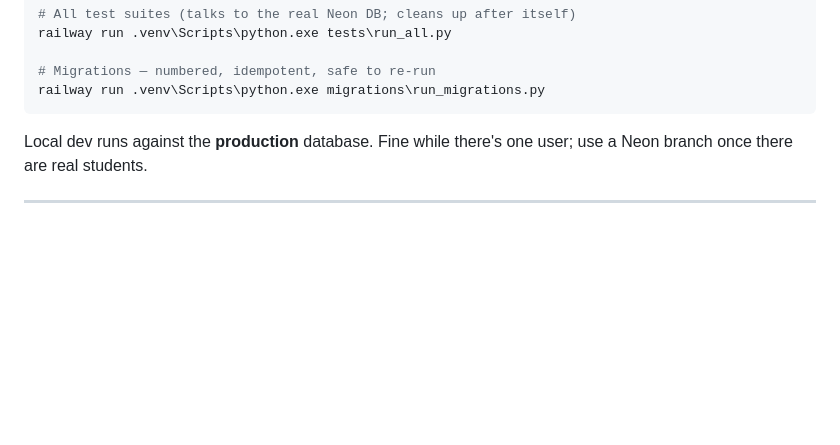
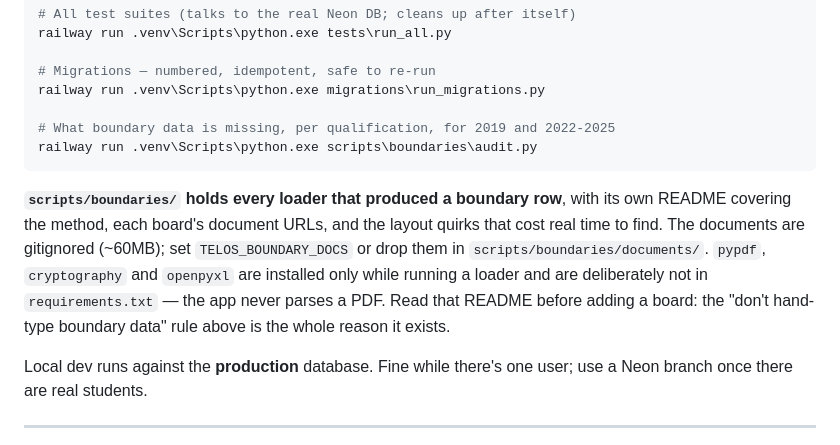
Before and after one commit to vineigenphase/Telos, a Markdown page: TELOS_STATE.md, the part around the change. GitHub-like rendering; blank space fills up the shorter version.

Commit message:
Point the state doc at scripts/boundaries
The loaders and the coverage audit are the first things to reach for when
picking this up again, and TELOS_STATE.md is what a reload reads.

Co-Authored-By: Claude Opus 5 <noreply@anthropic.com>

````diff
--- a/TELOS_STATE.md
+++ b/TELOS_STATE.md
@@ -510,7 +510,20 @@ railway run .venv\Scripts\python.exe tests\run_all.py
 
 # Migrations — numbered, idempotent, safe to re-run
 railway run .venv\Scripts\python.exe migrations\run_migrations.py
+
+# What boundary data is missing, per qualification, for 2019 and 2022-2025
+railway run .venv\Scripts\python.exe scripts\boundaries\audit.py
 ```
+
+**`scripts/boundaries/` holds every loader that produced a boundary row**,
+with its own README covering the method, each board's document URLs, and the
+layout quirks that cost real time to find. The documents are gitignored
+(~60MB); set `TELOS_BOUNDARY_DOCS` or drop them in
+`scripts/boundaries/documents/`. `pypdf`, `cryptography` and `openpyxl` are
+installed only while running a loader and are deliberately not in
+`requirements.txt` — the app never parses a PDF. Read that README before
+adding a board: the "don't hand-type boundary data" rule above is the whole
+reason it exists.
 
 Local dev runs against the **production** database. Fine while there's one
 user; use a Neon branch once there are real students.
````
